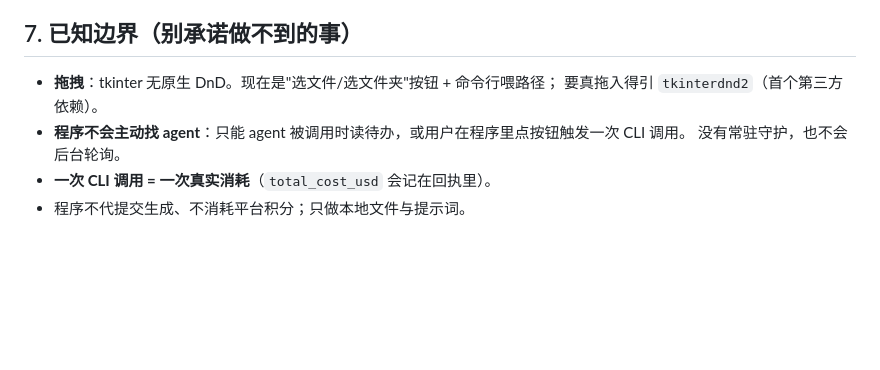
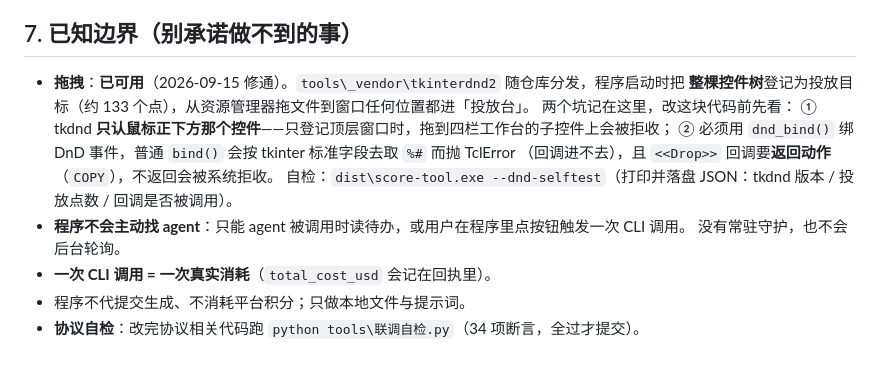
Before and after one commit to heronbo111/HeronBo-AIGC-Prompt, a Markdown page: tools/联调说明.md, the part around the change. Drawn GitHub-style; blank space fills up the shorter version.

Commit message:
docs(联调): 拖拽已修通，补上两个 tkdnd 坑与自检入口

```diff
--- a/tools/联调说明.md
+++ b/tools/联调说明.md
@@ -115,9 +115,15 @@ if ok:
 
 ## 7. 已知边界（别承诺做不到的事）
 
-- **拖拽**：tkinter 无原生 DnD。现在是"选文件/选文件夹"按钮 + 命令行喂路径；
-  要真拖入得引 `tkinterdnd2`（首个第三方依赖）。
+- **拖拽**：**已可用**（2026-09-15 修通）。`tools\_vendor\tkinterdnd2` 随仓库分发，程序启动时把
+  **整棵控件树**登记为投放目标（约 133 个点），从资源管理器拖文件到窗口任何位置都进「投放台」。
+  两个坑记在这里，改这块代码前先看：
+  ① tkdnd **只认鼠标正下方那个控件**——只登记顶层窗口时，拖到四栏工作台的子控件上会被拒收；
+  ② 必须用 `dnd_bind()` 绑 DnD 事件，普通 `bind()` 会按 tkinter 标准字段去取 `%#` 而抛 TclError
+  （回调进不去），且 `<<Drop>>` 回调要**返回动作**（`COPY`），不返回会被系统拒收。
+  自检：`dist\score-tool.exe --dnd-selftest`（打印并落盘 JSON：tkdnd 版本 / 投放点数 / 回调是否被调用）。
 - **程序不会主动找 agent**：只能 agent 被调用时读待办，或用户在程序里点按钮触发一次 CLI 调用。
   没有常驻守护，也不会后台轮询。
 - **一次 CLI 调用 = 一次真实消耗**（`total_cost_usd` 会记在回执里）。
 - 程序不代提交生成、不消耗平台积分；只做本地文件与提示词。
+- **协议自检**：改完协议相关代码跑 `python tools\联调自检.py`（34 项断言，全过才提交）。
```
